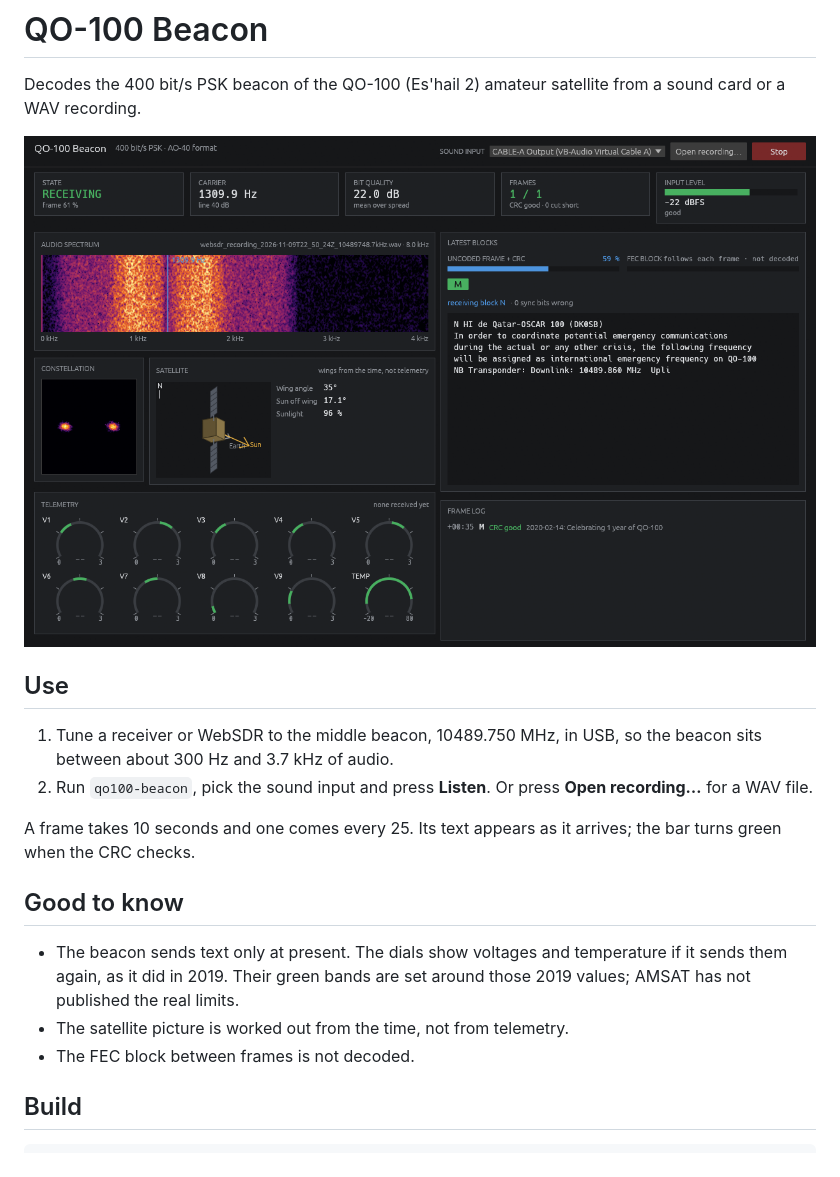
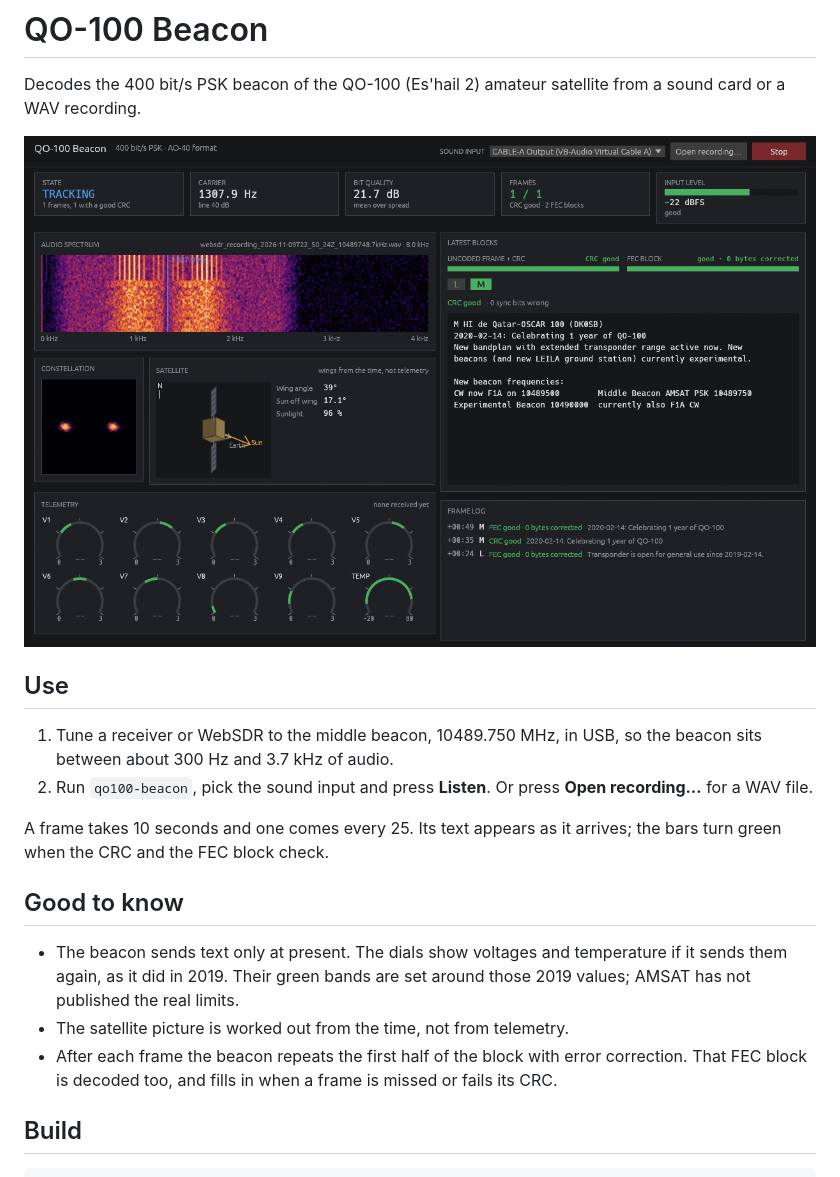
Before and after one commit to CasualArclamp/QO100-Beacon, a Markdown page: README.md, the part around the change. Rendered like a GitHub page; pictures changed too: docs/screenshot.png.

```diff
--- a/README.md
+++ b/README.md
@@ -13,7 +13,7 @@ from a sound card or a WAV recording.
    **Open recording…** for a WAV file.
 
 A frame takes 10 seconds and one comes every 25. Its text appears as it
-arrives; the bar turns green when the CRC checks.
+arrives; the bars turn green when the CRC and the FEC block check.
 
 ## Good to know
 
@@ -21,7 +21,9 @@ arrives; the bar turns green when the CRC checks.
   temperature if it sends them again, as it did in 2019. Their green bands
   are set around those 2019 values; AMSAT has not published the real limits.
 - The satellite picture is worked out from the time, not from telemetry.
-- The FEC block between frames is not decoded.
+- After each frame the beacon repeats the first half of the block with
+  error correction. That FEC block is decoded too, and fills in when a
+  frame is missed or fails its CRC.
 
 ## Build
 
```
Also changed, not shown: 7 other files.
